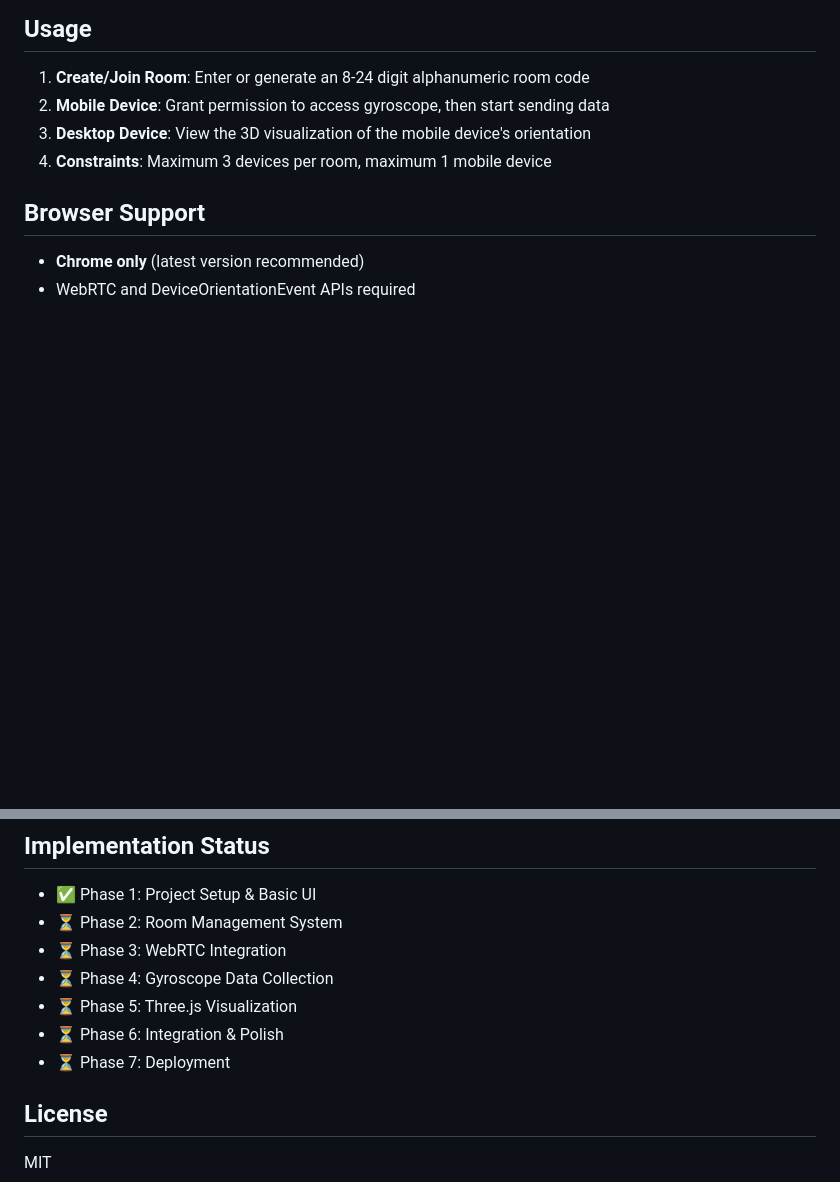
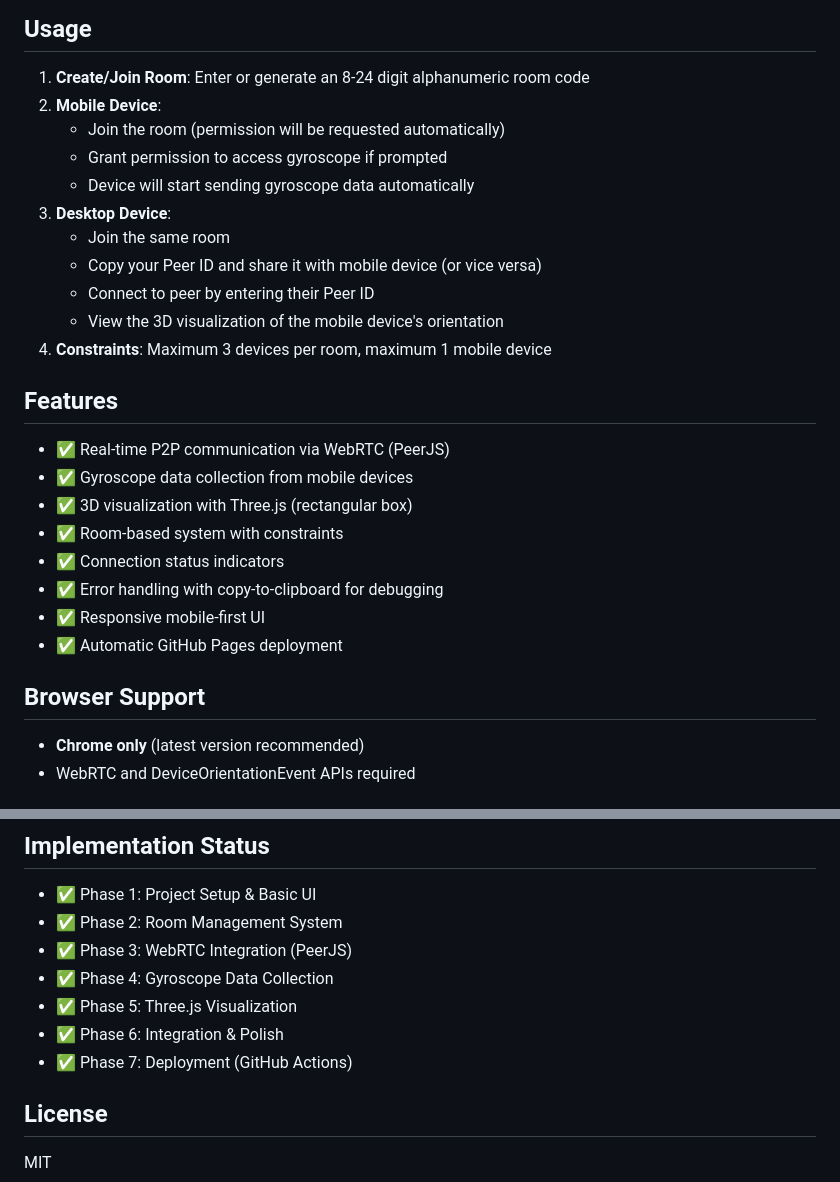
Before and after one commit to shuffleo/p2p-gyro-game, a Markdown page: README.md, 2 parts joined by grey strips. GitHub-like rendering; blank space fills up the shorter version.

Commit message:
Complete all phases: Add completion summary and update README

```diff
--- a/README.md
+++ b/README.md
@@ -83,9 +83,27 @@ Repository: https://github.com/shuffleo/p2p-gyro-game.git
 ## Usage
 
 1. **Create/Join Room**: Enter or generate an 8-24 digit alphanumeric room code
-2. **Mobile Device**: Grant permission to access gyroscope, then start sending data
-3. **Desktop Device**: View the 3D visualization of the mobile device's orientation
+2. **Mobile Device**:
+   - Join the room (permission will be requested automatically)
+   - Grant permission to access gyroscope if prompted
+   - Device will start sending gyroscope data automatically
+3. **Desktop Device**:
+   - Join the same room
+   - Copy your Peer ID and share it with mobile device (or vice versa)
+   - Connect to peer by entering their Peer ID
+   - View the 3D visualization of the mobile device's orientation
 4. **Constraints**: Maximum 3 devices per room, maximum 1 mobile device
+
+## Features
+
+- ✅ Real-time P2P communication via WebRTC (PeerJS)
+- ✅ Gyroscope data collection from mobile devices
+- ✅ 3D visualization with Three.js (rectangular box)
+- ✅ Room-based system with constraints
+- ✅ Connection status indicators
+- ✅ Error handling with copy-to-clipboard for debugging
+- ✅ Responsive mobile-first UI
+- ✅ Automatic GitHub Pages deployment
 
 ## Browser Support
 
@@ -114,12 +132,12 @@ p2p-gyro-game/
 ## Implementation Status
 
 - ✅ Phase 1: Project Setup & Basic UI
-- ⏳ Phase 2: Room Management System
-- ⏳ Phase 3: WebRTC Integration
-- ⏳ Phase 4: Gyroscope Data Collection
-- ⏳ Phase 5: Three.js Visualization
-- ⏳ Phase 6: Integration & Polish
-- ⏳ Phase 7: Deployment
+- ✅ Phase 2: Room Management System
+- ✅ Phase 3: WebRTC Integration (PeerJS)
+- ✅ Phase 4: Gyroscope Data Collection
+- ✅ Phase 5: Three.js Visualization
+- ✅ Phase 6: Integration & Polish
+- ✅ Phase 7: Deployment (GitHub Actions)
 
 ## License
 
```
Also changed, not shown: COMPLETION_SUMMARY.md (added, +117 -0 lines).
